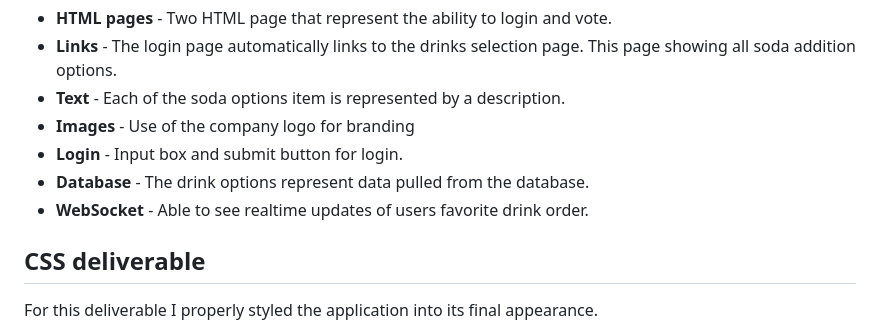
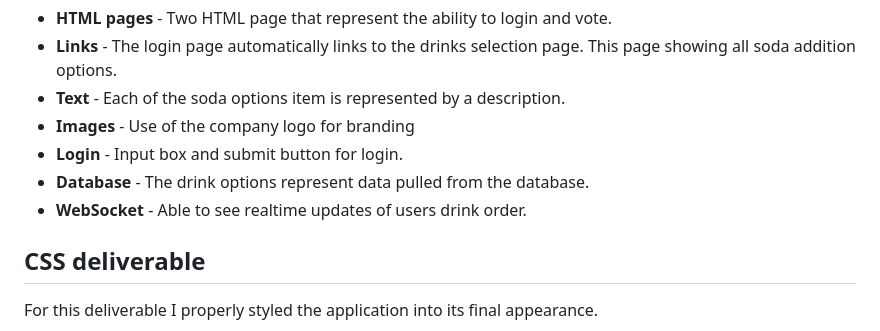
Before and after one commit to Hoosieman/DropByDrip, a Markdown page: README.md, the part around the change. Rendered like a GitHub page.

Commit message:
Update README.md
Going to have an html page of users ordered drinks

```diff
--- a/README.md
+++ b/README.md
@@ -54,7 +54,7 @@ For this deliverable I built out the structure of my application using HTML.
 - **Images** - Use of the company logo for branding
 - **Login** - Input box and submit button for login.
 - **Database** - The drink options represent data pulled from the database.
-- **WebSocket** - Able to see realtime updates of users favorite drink order.
+- **WebSocket** - Able to see realtime updates of users drink order.
 
 ## CSS deliverable
 
```
